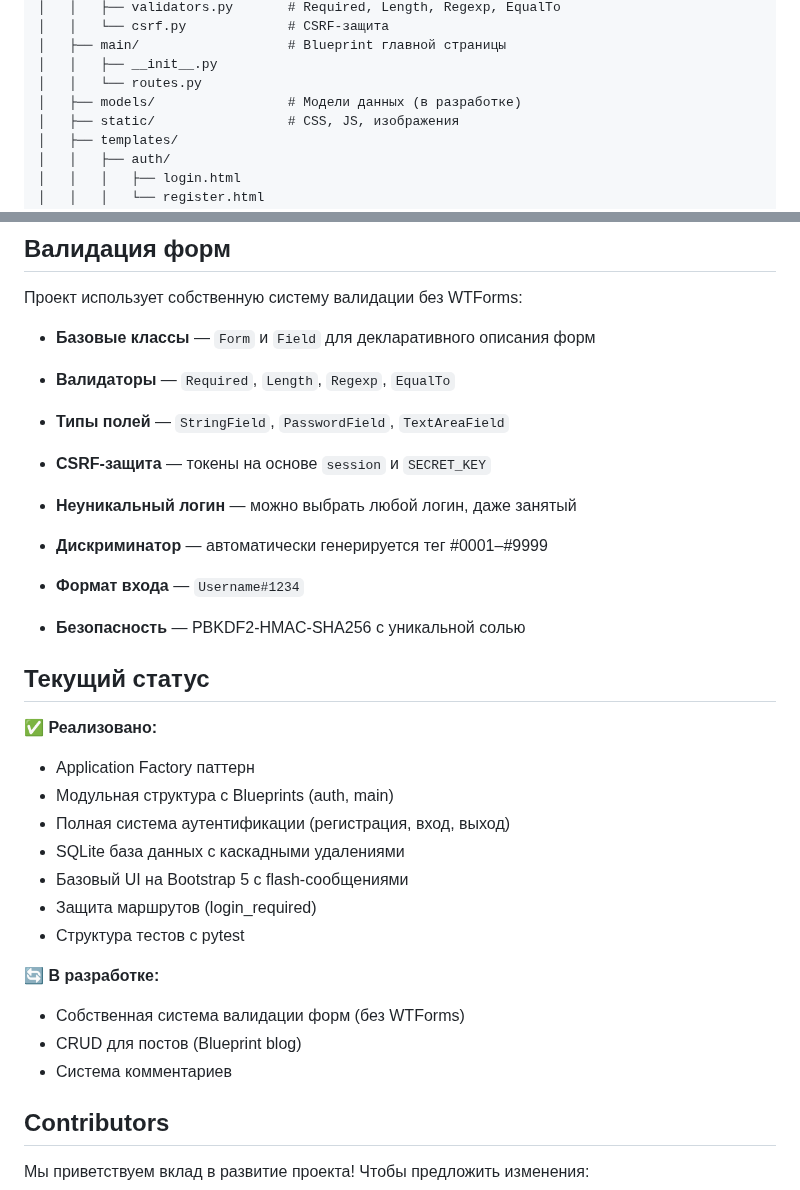
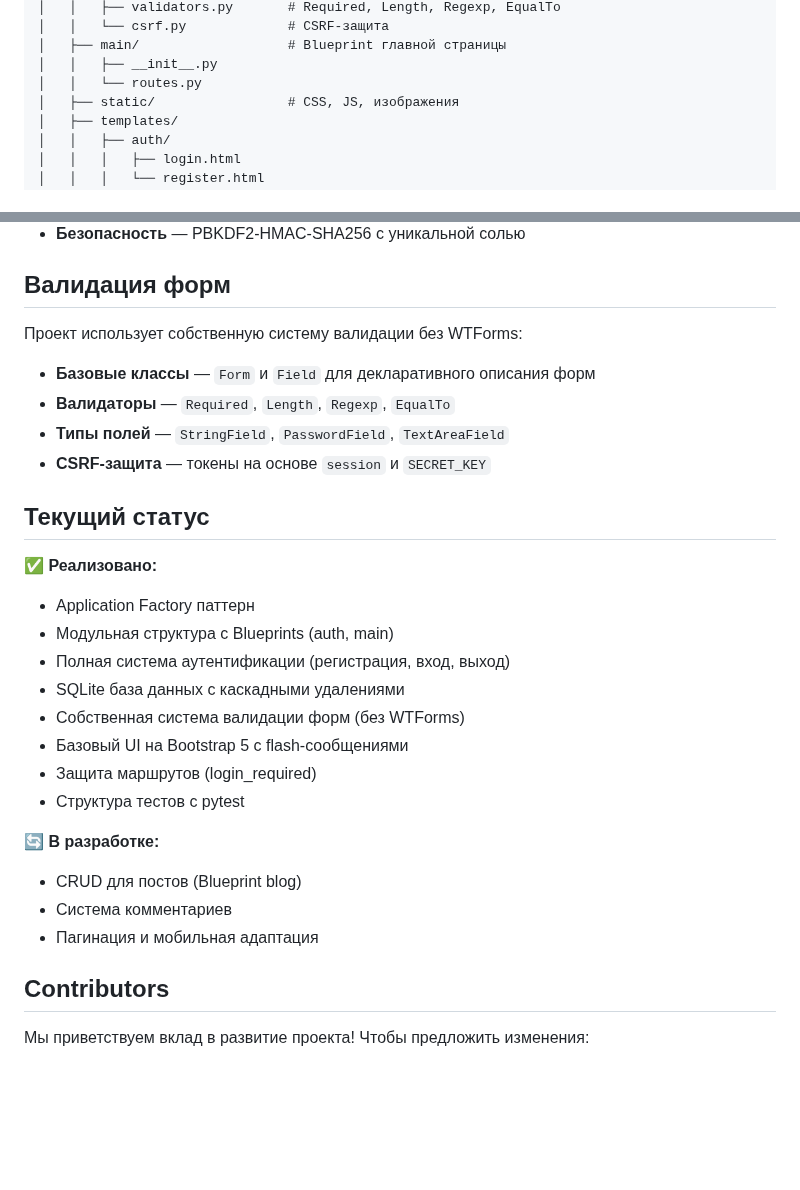
Before and after one commit to discipleartem/flask_blog, a Markdown page: README.md, 2 parts joined by grey strips. Rendered like a GitHub page; blank space fills up the shorter version.

Commit message:
Обновил План действий и README

```diff
--- a/README.md
+++ b/README.md
@@ -30,7 +30,6 @@
     │   ├── main/                   # Blueprint главной страницы
     │   │   ├── __init__.py
     │   │   └── routes.py
-    │   ├── models/                 # Модели данных (в разработке)
     │   ├── static/                 # CSS, JS, изображения
     │   ├── templates/
     │   │   ├── auth/
@@ -125,12 +124,6 @@
 - **Типы полей** — `StringField`, `PasswordField`, `TextAreaField`
 - **CSRF-защита** — токены на основе `session` и `SECRET_KEY`
 
-
-- **Неуникальный логин** — можно выбрать любой логин, даже занятый
-- **Дискриминатор** — автоматически генерируется тег #0001–#9999
-- **Формат входа** — `Username#1234`
-- **Безопасность** — PBKDF2-HMAC-SHA256 с уникальной солью
-
 ## Текущий статус
 
 **✅ Реализовано:**
@@ -139,15 +132,16 @@
 - Модульная структура с Blueprints (auth, main)
 - Полная система аутентификации (регистрация, вход, выход)
 - SQLite база данных с каскадными удалениями
+- Собственная система валидации форм (без WTForms)
 - Базовый UI на Bootstrap 5 с flash-сообщениями
 - Защита маршрутов (login_required)
 - Структура тестов с pytest
 
 **🔄 В разработке:**
 
-- Собственная система валидации форм (без WTForms)
 - CRUD для постов (Blueprint blog)
 - Система комментариев
+- Пагинация и мобильная адаптация
 
 ## Contributors
 
```
Also changed, not shown: docs/BlogPlatformDevelopmentPlan.md (+12 -12 lines).
